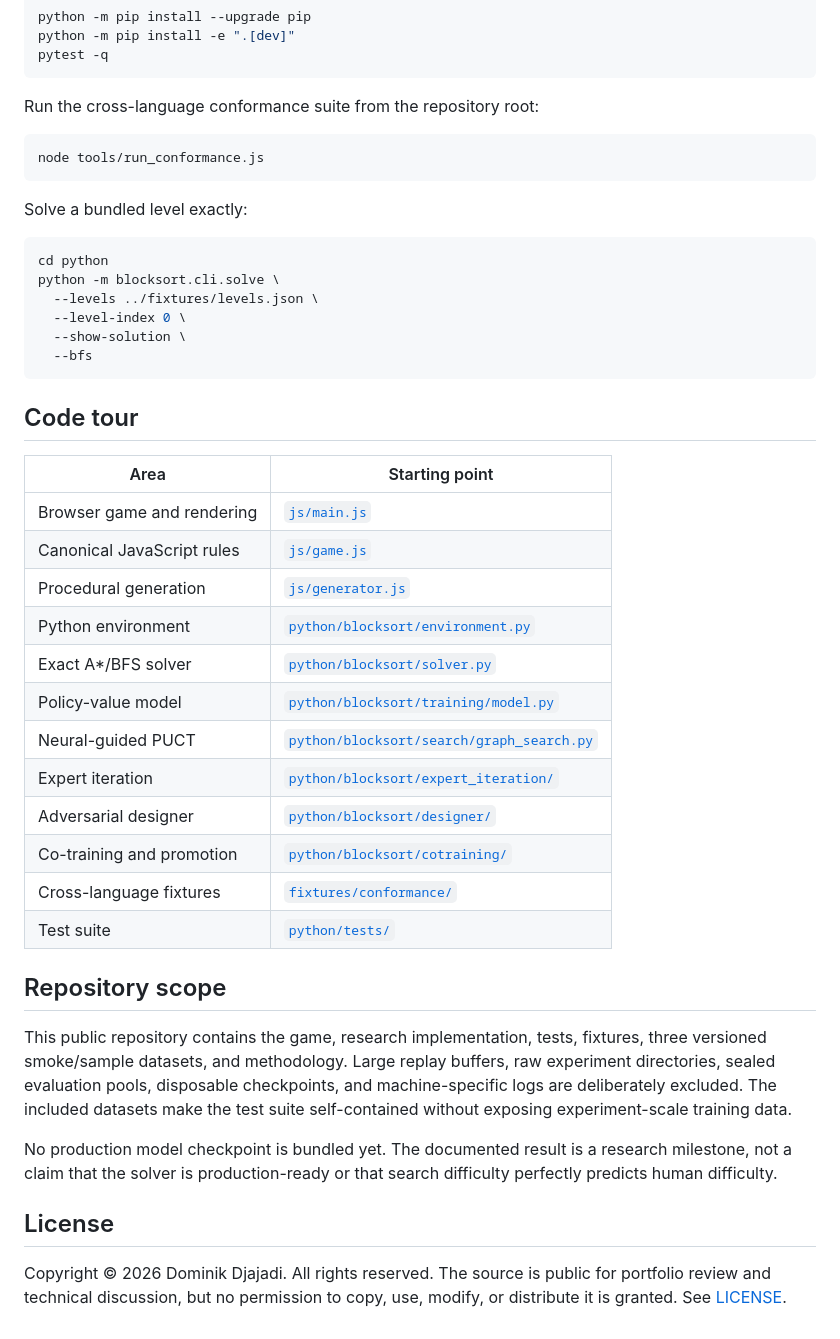
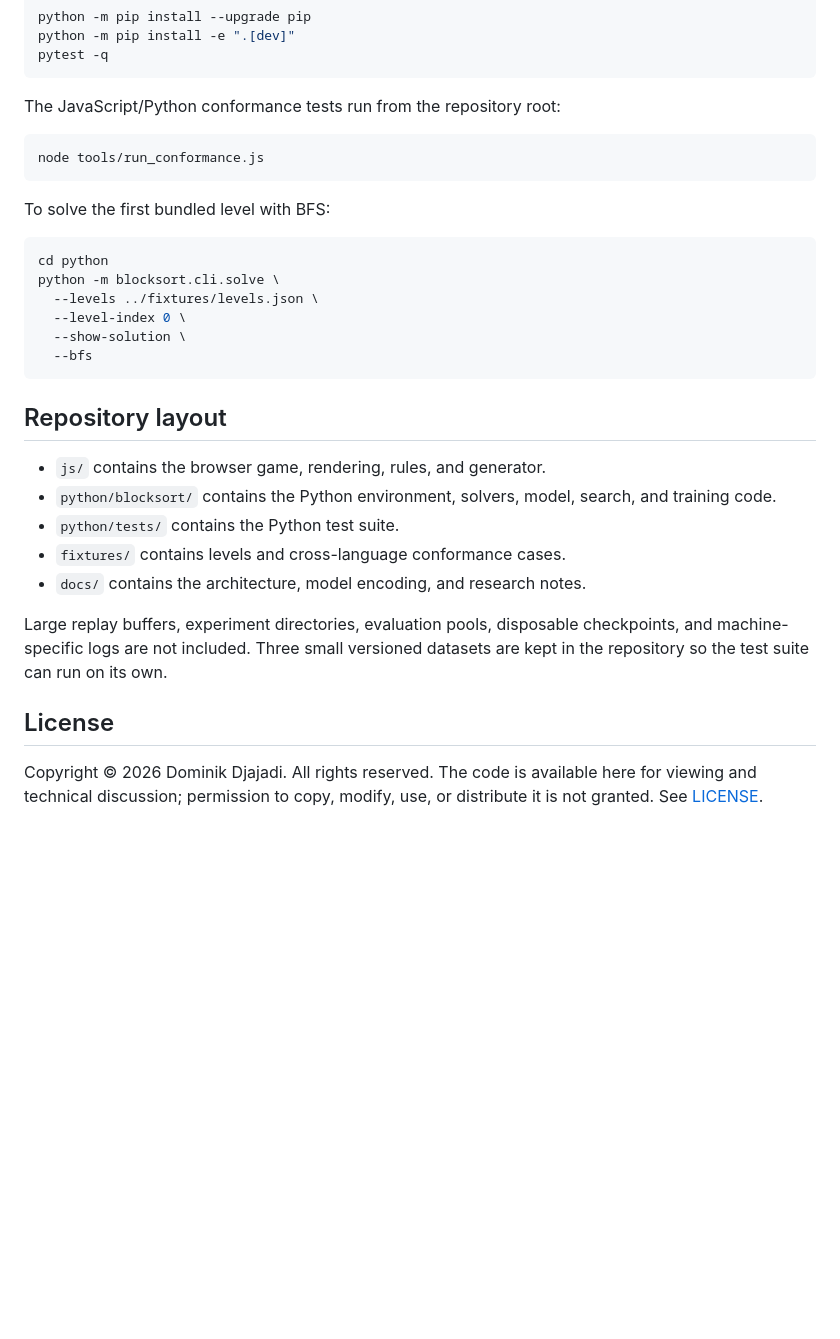
Before and after one commit to DominikDjajadi/block-out-sort, a Markdown page: README.md, the part around one of its changes. GitHub-like rendering; blank space fills up the shorter version.

Commit message:
Rewrite README in a more personal voice

````diff
--- a/README.md
+++ b/README.md
@@ -74,13 +62,13 @@ python -m pip install -e ".[dev]"
 pytest -q
 ```
 
-Run the cross-language conformance suite from the repository root:
+The JavaScript/Python conformance tests run from the repository root:
 
 ```bash
 node tools/run_conformance.js
 ```
 
-Solve a bundled level exactly:
+To solve the first bundled level with BFS:
 
 ```bash
 cd python
@@ -91,29 +79,16 @@ python -m blocksort.cli.solve \
   --bfs
 ```
 
-## Code tour
+## Repository layout
 
-| Area | Starting point |
-| --- | --- |
-| Browser game and rendering | [`js/main.js`](js/main.js) |
-| Canonical JavaScript rules | [`js/game.js`](js/game.js) |
-| Procedural generation | [`js/generator.js`](js/generator.js) |
-| Python environment | [`python/blocksort/environment.py`](python/blocksort/environment.py) |
-| Exact A*/BFS solver | [`python/blocksort/solver.py`](python/blocksort/solver.py) |
-| Policy-value model | [`python/blocksort/training/model.py`](python/blocksort/training/model.py) |
-| Neural-guided PUCT | [`python/blocksort/search/graph_search.py`](python/blocksort/search/graph_search.py) |
-| Expert iteration | [`python/blocksort/expert_iteration/`](python/blocksort/expert_iteration/) |
-| Adversarial designer | [`python/blocksort/designer/`](python/blocksort/designer/) |
-| Co-training and promotion | [`python/blocksort/cotraining/`](python/blocksort/cotraining/) |
-| Cross-language fixtures | [`fixtures/conformance/`](fixtures/conformance/) |
-| Test suite | [`python/tests/`](python/tests/) |
+- `js/` contains the browser game, rendering, rules, and generator.
+- `python/blocksort/` contains the Python environment, solvers, model, search, and training code.
+- `python/tests/` contains the Python test suite.
+- `fixtures/` contains levels and cross-language conformance cases.
+- `docs/` contains the architecture, model encoding, and research notes.
 
-## Repository scope
-
-This public repository contains the game, research implementation, tests, fixtures, three versioned smoke/sample datasets, and methodology. Large replay buffers, raw experiment directories, sealed evaluation pools, disposable checkpoints, and machine-specific logs are deliberately excluded. The included datasets make the test suite self-contained without exposing experiment-scale training data.
-
-No production model checkpoint is bundled yet. The documented result is a research milestone, not a claim that the solver is production-ready or that search difficulty perfectly predicts human difficulty.
+Large replay buffers, experiment directories, evaluation pools, disposable checkpoints, and machine-specific logs are not included. Three small versioned datasets are kept in the repository so the test suite can run on its own.
 
 ## License
 
-Copyright © 2026 Dominik Djajadi. All rights reserved. The source is public for portfolio review and technical discussion, but no permission to copy, use, modify, or distribute it is granted. See [LICENSE](LICENSE).
+Copyright © 2026 Dominik Djajadi. All rights reserved. The code is available here for viewing and technical discussion; permission to copy, modify, use, or distribute it is not granted. See [LICENSE](LICENSE).
````
Also changed, not shown: other parts of README.md (+25 -37 lines).
